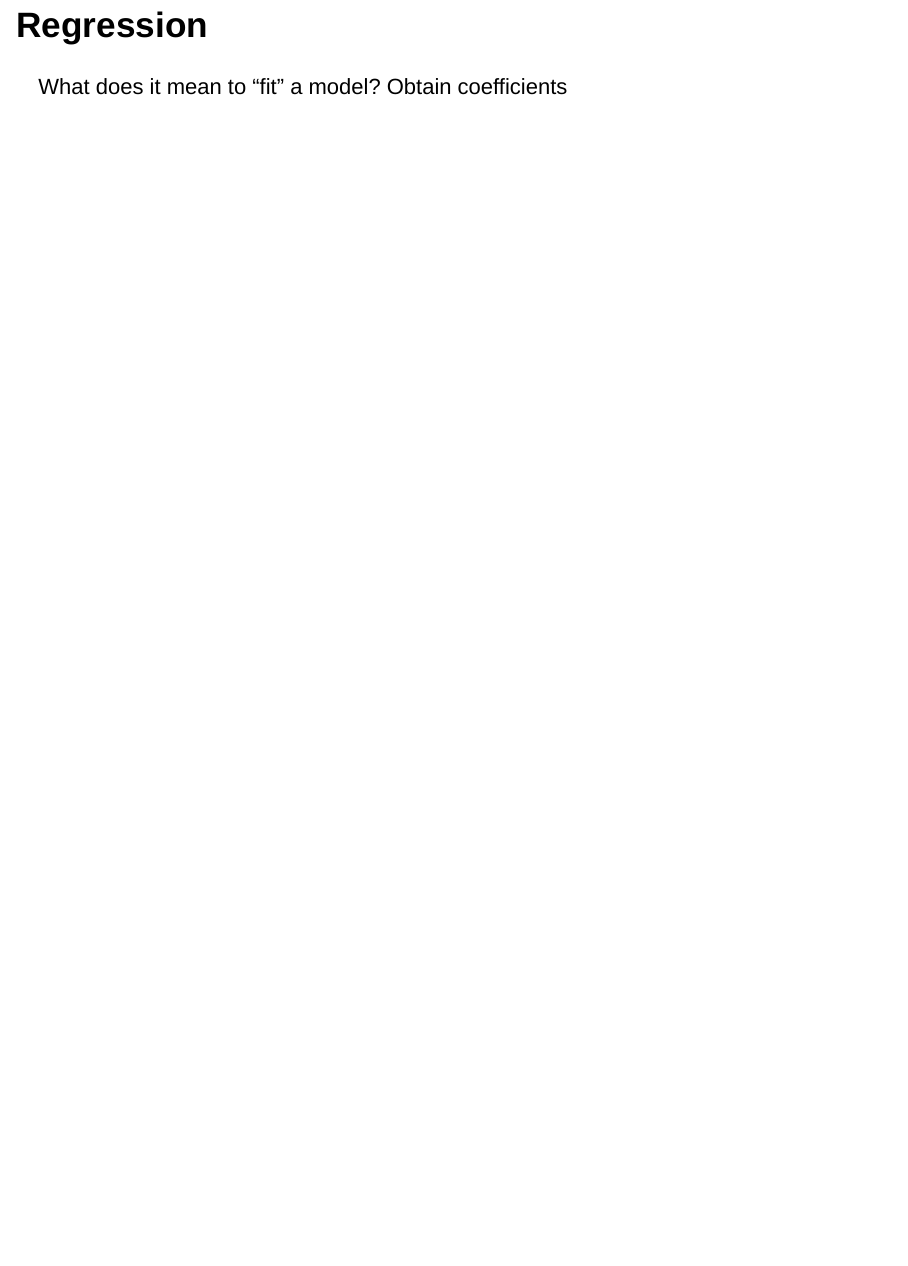
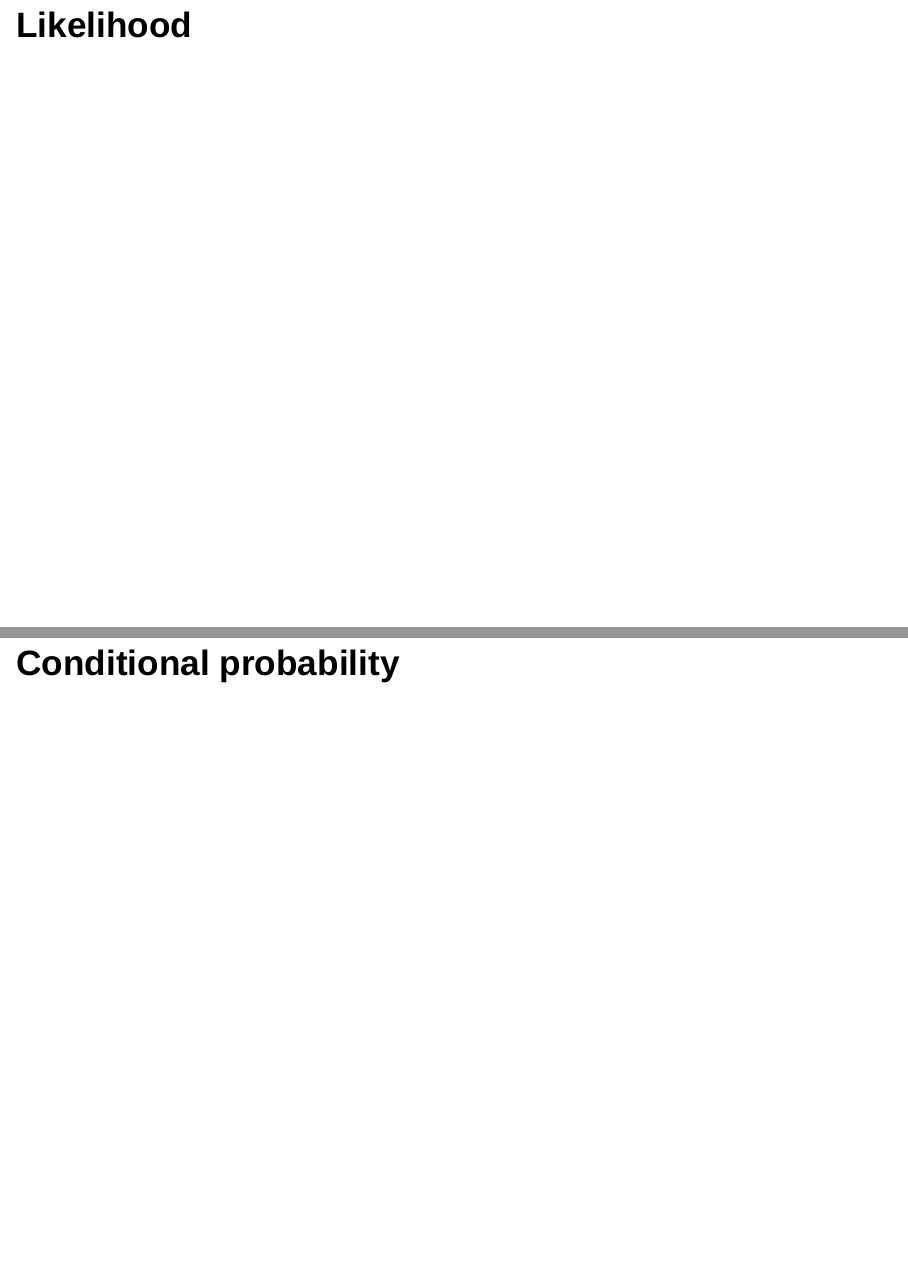
Before and after one commit to lmyint/stat_thinking, an R Markdown document (logistics_review/review.Rmd): page 7 of 7 before the commit and pages 8 and 9 of 9 after it, the two joined at a grey line. Rendered offline with R 4.5, knitr and Pandoc, with nearby package versions; drawn as Slidy slides in place of the format the file asks for.

Commit message:
Likelihood, conditional prob

```diff
--- a/logistics_review/review.Rmd
+++ b/logistics_review/review.Rmd
@@ -36,3 +36,7 @@ Target, accessible, and study population
 ## Regression
 
 What does it mean to "fit" a model? Obtain coefficients
+
+## Likelihood
+
+## Conditional probability
```
